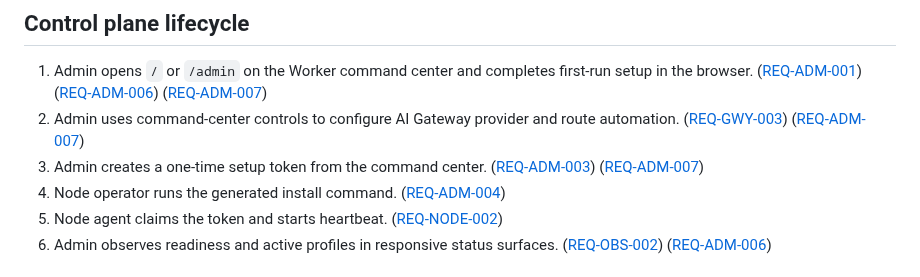
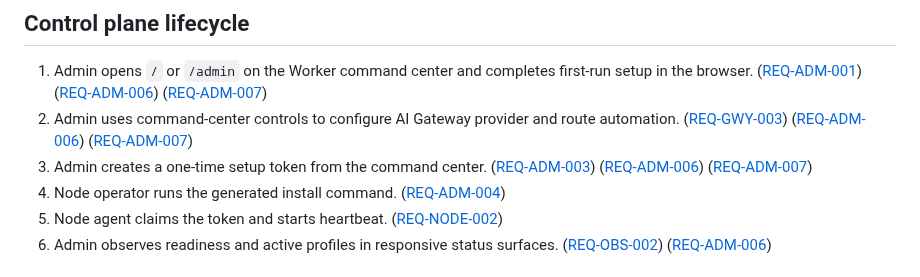
Before and after one commit to nikolanovoselec/codeflare-inference-mesh, a Markdown page: documentation/lanes/architecture.md, the part around the change. Rendered like a GitHub page.

```diff
--- a/documentation/lanes/architecture.md
+++ b/documentation/lanes/architecture.md
@@ -39,8 +39,8 @@ Codeflare Inference Mesh exposes private local inference nodes through one Cloud
 ## Control plane lifecycle
 
 1. Admin opens `/` or `/admin` on the Worker command center and completes first-run setup in the browser. ([REQ-ADM-001](../../sdd/spec/setup-admin.md)) ([REQ-ADM-006](../../sdd/spec/setup-admin.md)) ([REQ-ADM-007](../../sdd/spec/setup-admin.md))
-2. Admin uses command-center controls to configure AI Gateway provider and route automation. ([REQ-GWY-003](../../sdd/spec/gateway.md)) ([REQ-ADM-007](../../sdd/spec/setup-admin.md))
-3. Admin creates a one-time setup token from the command center. ([REQ-ADM-003](../../sdd/spec/setup-admin.md)) ([REQ-ADM-007](../../sdd/spec/setup-admin.md))
+2. Admin uses command-center controls to configure AI Gateway provider and route automation. ([REQ-GWY-003](../../sdd/spec/gateway.md)) ([REQ-ADM-006](../../sdd/spec/setup-admin.md)) ([REQ-ADM-007](../../sdd/spec/setup-admin.md))
+3. Admin creates a one-time setup token from the command center. ([REQ-ADM-003](../../sdd/spec/setup-admin.md)) ([REQ-ADM-006](../../sdd/spec/setup-admin.md)) ([REQ-ADM-007](../../sdd/spec/setup-admin.md))
 4. Node operator runs the generated install command. ([REQ-ADM-004](../../sdd/spec/setup-admin.md))
 5. Node agent claims the token and starts heartbeat. ([REQ-NODE-002](../../sdd/spec/node-agent.md))
 6. Admin observes readiness and active profiles in responsive status surfaces. ([REQ-OBS-002](../../sdd/spec/observability.md)) ([REQ-ADM-006](../../sdd/spec/setup-admin.md))
```
Also changed, not shown: documentation/lanes/api-reference-admin.md (+2 -2 lines).
